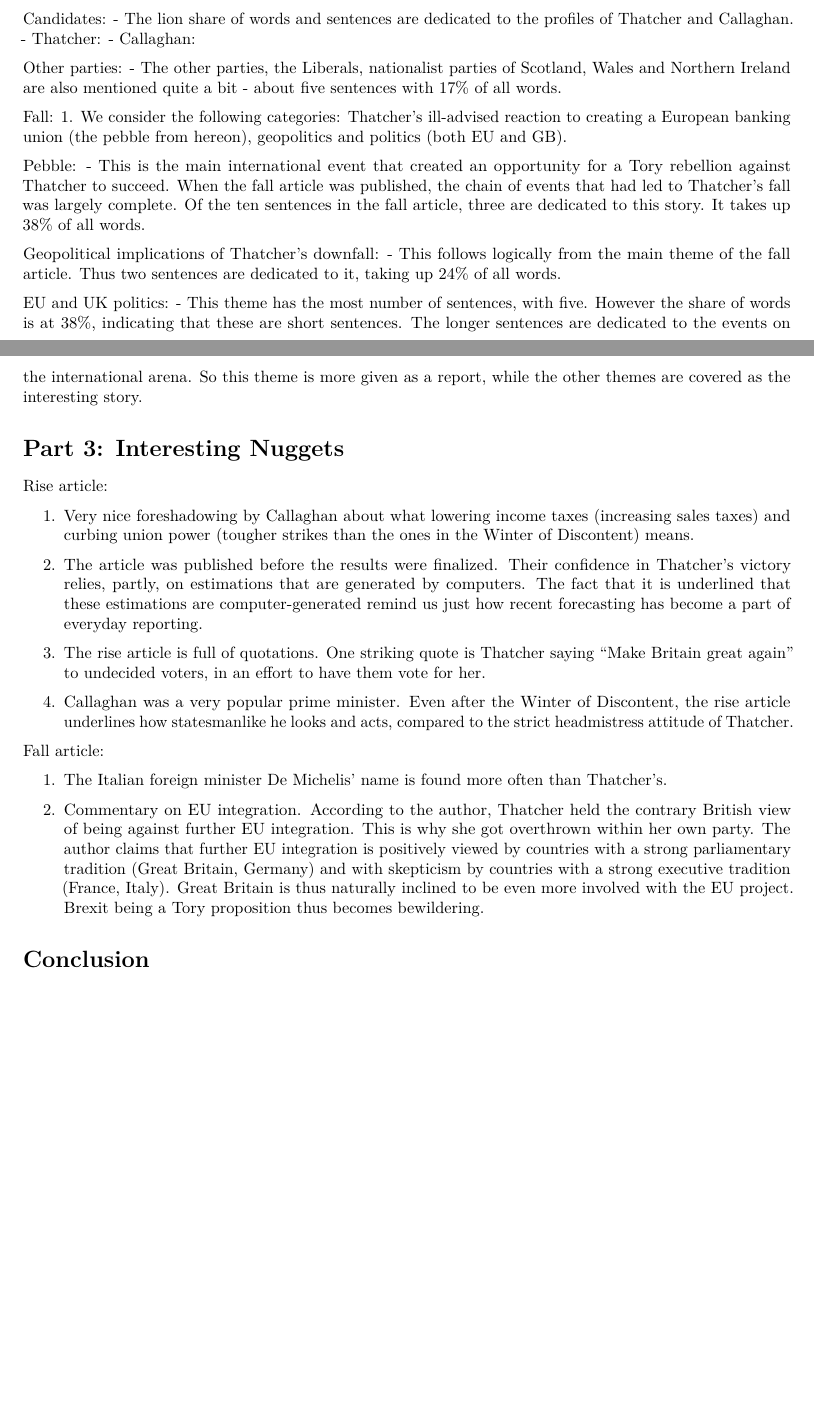
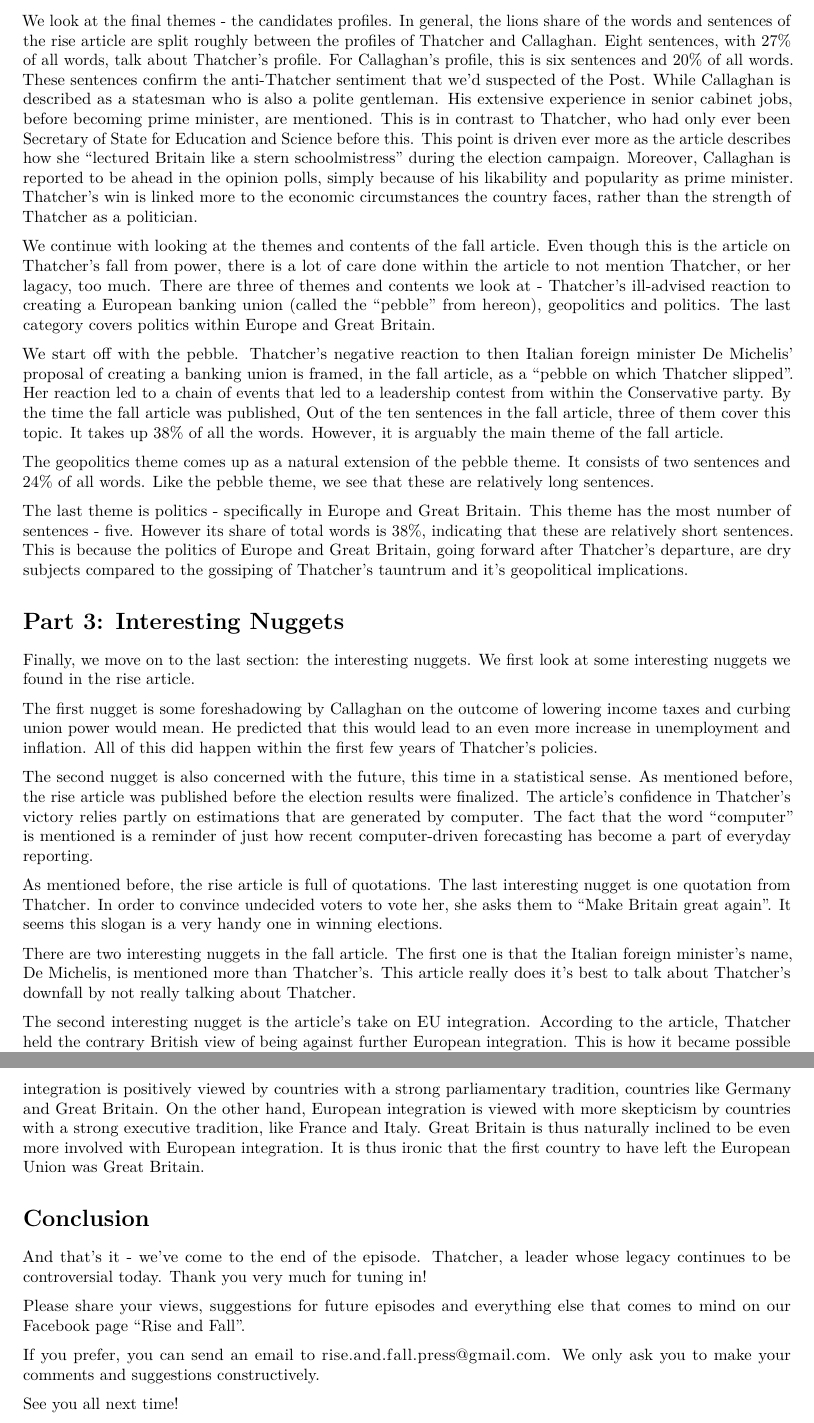
Before and after one commit to YMehmetKutluay/rise-and-fall, an R Markdown document (reading_scripts/thatcher/thatcher.Rmd): two parts of pages 2 and 3 of 3 before the commit and two parts of pages 3 and 4 of 4 after it, joined at a grey line, cut at the place of the change, the shorter picture padded with empty space. The pictures show the output file reading_scripts/thatcher/thatcher.pdf that the author committed with the source.

Commit message:
first draft of thatcher script

```diff
--- a/reading_scripts/thatcher/thatcher.Rmd
+++ b/reading_scripts/thatcher/thatcher.Rmd
@@ -57,40 +51,34 @@ Voters:
 
-Candidates:
-- The lion share of words and sentences are dedicated to the profiles of Thatcher and Callaghan.
-- Thatcher:
-- Callaghan:
+We look at the final themes - the candidates profiles. In general, the lions share of the words and sentences of the rise article are split roughly between the profiles of Thatcher and Callaghan. Eight sentences, with 27% of all words, talk about Thatcher's profile. For Callaghan's profile, this is six sentences and 20% of all words. These sentences confirm the anti-Thatcher sentiment that we'd suspected of the Post. While Callaghan is described as a statesman who is also a polite gentleman. His extensive experience in senior cabinet jobs, before becoming prime minister, are mentioned. This is in contrast to Thatcher, who had only ever been Secretary of State for Education and Science before this. This point is driven ever more as the article describes how she "lectured Britain like a stern schoolmistress" during the election campaign. Moreover, Callaghan is reported to be ahead in the opinion polls, simply because of his likability and popularity as prime minister. Thatcher's win is linked more to the economic circumstances the country faces, rather than the strength of Thatcher as a politician.
 
-Other parties:
-- The other parties, the Liberals, nationalist parties of Scotland, Wales and Northern Ireland are also mentioned quite a bit - about five sentences with 17% of all words.
+We continue with looking at the themes and contents of the fall article. Even though this is the article on Thatcher's fall from power, there is a lot of care done within the article to not mention Thatcher, or her lagacy, too much. There are three of themes and contents we look at - Thatcher's ill-advised reaction to creating a European banking union (called the "pebble" from hereon), geopolitics and politics. The last category covers politics within Europe and Great Britain.
 
-Fall:
-1. We consider the following categories: Thatcher's ill-advised reaction to creating a European banking union (the pebble from hereon), geopolitics and politics (both EU and GB).
+We start off with the pebble. Thatcher's negative reaction to then Italian foreign minister De Michelis' proposal of creating a banking union is framed, in the fall article, as a "pebble on which Thatcher slipped". Her reaction led to a chain of events that led to a leadership contest from within the Conservative party. By the time the fall article was published, Out of the ten sentences in the fall article, three of them cover this topic. It takes up 38% of all the words. However, it is arguably the main theme of the fall article.
 
-Pebble:
-- This is the main international event that created an opportunity for a Tory rebellion against Thatcher to succeed. When the fall article was published, the chain of events that had led to Thatcher's fall was largely complete. Of the ten sentences in the fall article, three are dedicated to this story. It takes up 38% of all words.
+The geopolitics theme comes up as a natural extension of the pebble theme. It consists of two sentences and 24% of all words. Like the pebble theme, we see that these are relatively long sentences.
 
-Geopolitical implications of Thatcher's downfall:
-- This follows logically from the main theme of the fall article. Thus two sentences are dedicated to it, taking up 24% of all words.
-
-EU and UK politics:
-- This theme has the most number of sentences, with five. However the share of words is at 38%, indicating that these are short sentences. The longer sentences are dedicated to the events on the international arena. So this theme is more given as a report, while the other themes are covered as the interesting story.
+The last theme is politics - specifically in Europe and Great Britain. This theme has the most number of sentences - five. However its share of total words is 38%, indicating that these are relatively short sentences. This is because the politics of Europe and Great Britain, going forward after Thatcher's departure, are dry subjects compared to the gossiping of Thatcher's tauntrum and it's geopolitical implications.
 
 # Part 3: Interesting Nuggets
 
-Rise article:
+Finally, we move on to the last section: the interesting nuggets. We first look at some interesting nuggets we found in the rise article.
 
-1. Very nice foreshadowing by Callaghan about what lowering income taxes  (increasing sales taxes) and curbing union power (tougher strikes than the ones in the Winter of Discontent) means.
+The first nugget is some foreshadowing by Callaghan on the outcome of lowering income taxes and curbing union power would mean. He predicted that this would lead to an even more increase in unemployment and inflation. All of this did happen within the first few years of Thatcher's policies.
 
-2. The article was published before the results were finalized. Their confidence in Thatcher's victory relies, partly, on estimations that are generated by computers. The fact that it is underlined that these estimations are computer-generated remind us just how recent forecasting has become a part of everyday reporting.
+The second nugget is also concerned with the future, this time in a statistical sense. As mentioned before, the rise article was published before the election results were finalized. The article's confidence in Thatcher's victory relies partly on estimations that are generated by computer. The fact that the word "computer" is mentioned is a reminder of just how recent computer-driven forecasting has become a part of everyday reporting.
 
-3. The rise article is full of quotations. One striking quote is Thatcher saying "Make Britain great again" to undecided voters, in an effort to have them vote for her.
+As mentioned before, the rise article is full of quotations. The last interesting nugget is one quotation from Thatcher. In order to convince undecided voters to vote her, she asks them to "Make Britain great again". It seems this slogan is a very handy one in winning elections.
 
-4. Callaghan was a very popular prime minister. Even after the Winter of Discontent, the rise article underlines how statesmanlike he looks and acts, compared to the strict headmistress attitude of Thatcher.
+There are two interesting nuggets in the fall article. The first one is that the Italian foreign minister's name, De Michelis, is mentioned more than Thatcher's. This article really does it's best to talk about Thatcher's downfall by not really talking about Thatcher.
 
-Fall article:
-
-1. The Italian foreign minister De Michelis' name is found more often than Thatcher's.
-
-2. Commentary on EU integration. According to the author, Thatcher held the contrary British view of being against further EU integration. This is why she got overthrown within her own party. The author claims that further EU integration is positively viewed by countries with a strong parliamentary tradition (Great Britain, Germany) and with skepticism by countries with a strong executive tradition (France, Italy). Great Britain is thus naturally inclined to be even more involved with the EU project. Brexit being a Tory proposition thus becomes bewildering.
+The second interesting nugget is the article's take on EU integration. According to the article, Thatcher held the contrary British view of being against further European integration. This is how it became possible for her to be overthrown from within her own party. The article ties this to a claim that further European integration is positively viewed by countries with a strong parliamentary tradition, countries like Germany and Great Britain. On the other hand, European integration is viewed with more skepticism by countries with a strong executive tradition, like France and Italy. Great Britain is thus naturally inclined to be even more involved with European integration. It is thus ironic that the first country to have left the European Union was Great Britain.
 
 # Conclusion
+
+And that's it - we've come to the end of the episode. Thatcher, a leader whose legacy continues to be controversial today. Thank you very much for tuning in!
+
+Please share your views, suggestions for future episodes and everything else that comes to mind on our Facebook page “Rise and Fall”.
+
+If you prefer, you can send an email to rise.and.fall.press@gmail.com. We only ask you to make your comments and suggestions constructively.
+
+See you all next time!
```
Also changed, not shown: reading_scripts/thatcher/thatcher.pdf, reading_scripts/thatcher/thatcher.Rmd (44 more changed lines).
